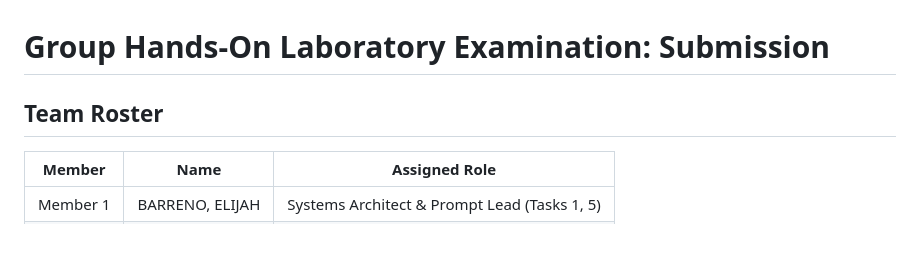
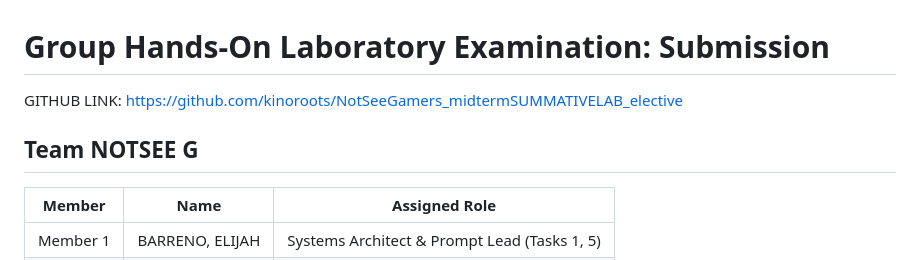
Before and after one commit to kinoroots/NotSeeGamers_midtermSUMMATIVELAB_elective, a Markdown page: SUBMISSION.md, the part around the change. GitHub-like rendering.

```diff
--- a/SUBMISSION.md
+++ b/SUBMISSION.md
@@ -1,6 +1,8 @@
 # Group Hands-On Laboratory Examination: Submission
 
-## Team Roster
+GITHUB LINK: https://github.com/kinoroots/NotSeeGamers_midtermSUMMATIVELAB_elective
+
+## Team NOTSEE G
 | Member | Name | Assigned Role |
 |---|---|---|
 | Member 1 | BARRENO, ELIJAH | Systems Architect & Prompt Lead (Tasks 1, 5) |
```
